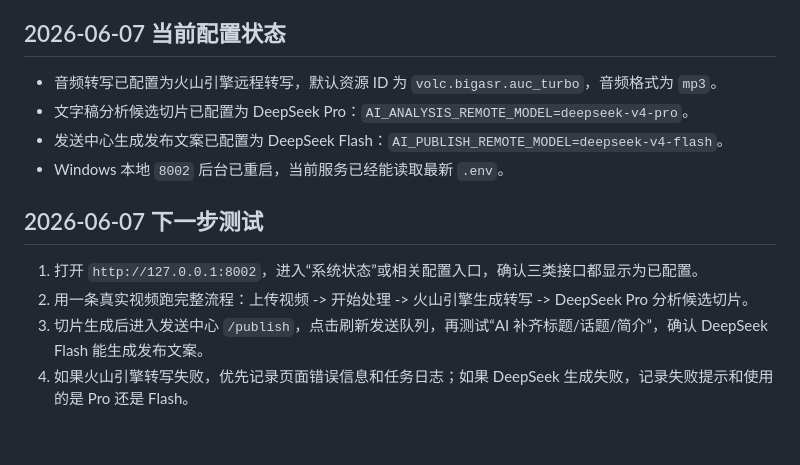
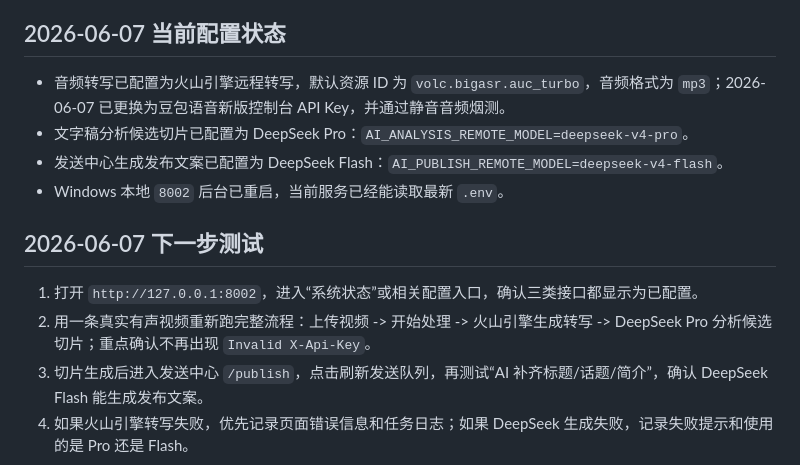
Before and after one commit to damingishere-coder/Ai-Clip-Workflow, a Markdown page: NEXT_STEPS.md, the part around the change. GitHub-like rendering; blank space fills up the shorter version.

```diff
--- a/NEXT_STEPS.md
+++ b/NEXT_STEPS.md
@@ -483,7 +483,7 @@
 
 ## 2026-06-07 当前配置状态
 
-- 音频转写已配置为火山引擎远程转写，默认资源 ID 为 `volc.bigasr.auc_turbo`，音频格式为 `mp3`。
+- 音频转写已配置为火山引擎远程转写，默认资源 ID 为 `volc.bigasr.auc_turbo`，音频格式为 `mp3`；2026-06-07 已更换为豆包语音新版控制台 API Key，并通过静音音频烟测。
 - 文字稿分析候选切片已配置为 DeepSeek Pro：`AI_ANALYSIS_REMOTE_MODEL=deepseek-v4-pro`。
 - 发送中心生成发布文案已配置为 DeepSeek Flash：`AI_PUBLISH_REMOTE_MODEL=deepseek-v4-flash`。
 - Windows 本地 `8002` 后台已重启，当前服务已经能读取最新 `.env`。
@@ -491,6 +491,6 @@
 ## 2026-06-07 下一步测试
 
 1. 打开 `http://127.0.0.1:8002`，进入“系统状态”或相关配置入口，确认三类接口都显示为已配置。
-2. 用一条真实视频跑完整流程：上传视频 -> 开始处理 -> 火山引擎生成转写 -> DeepSeek Pro 分析候选切片。
+2. 用一条真实有声视频重新跑完整流程：上传视频 -> 开始处理 -> 火山引擎生成转写 -> DeepSeek Pro 分析候选切片；重点确认不再出现 `Invalid X-Api-Key`。
 3. 切片生成后进入发送中心 `/publish`，点击刷新发送队列，再测试“AI 补齐标题/话题/简介”，确认 DeepSeek Flash 能生成发布文案。
 4. 如果火山引擎转写失败，优先记录页面错误信息和任务日志；如果 DeepSeek 生成失败，记录失败提示和使用的是 Pro 还是 Flash。
```
Also changed, not shown: DEVELOPMENT_LOG.md (+7 -0 lines).
